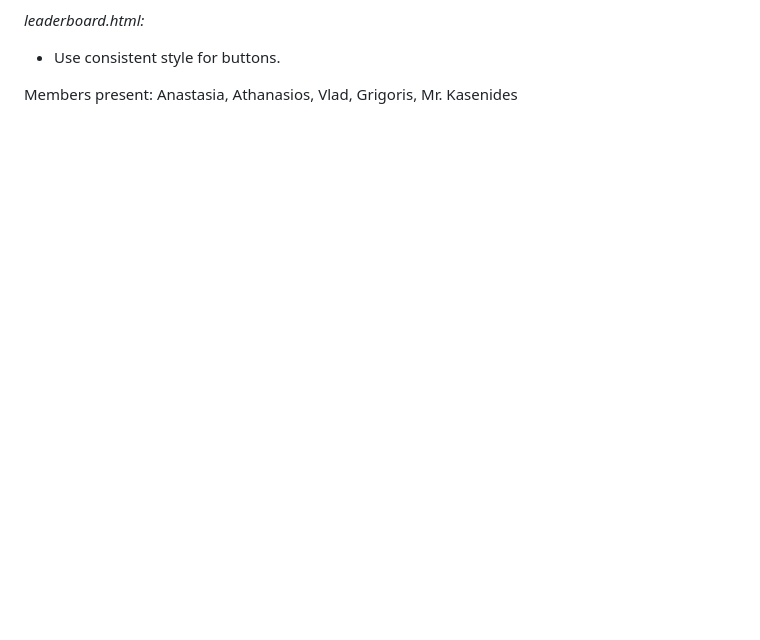
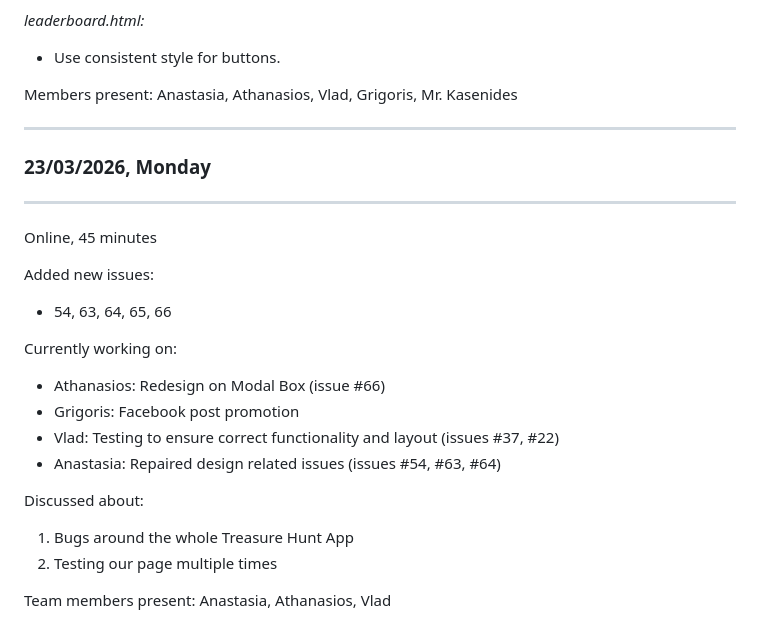
Before and after one commit to siaktsr/CO1111-Assessment, a Markdown page: notes.md, the part around the change. Rendered like a GitHub page; blank space fills up the shorter version.

Commit message:
Meeting notes 23.03

```diff
--- a/notes.md
+++ b/notes.md
@@ -157,3 +157,25 @@ _leaderboard.html:_
 - Use consistent style for buttons.
 
 Members present: Anastasia, Athanasios, Vlad, Grigoris, Mr. Kasenides
+
+
+------------------------
+### 23/03/2026, Monday
+------------------------
+
+Online, 45 minutes
+
+Added new issues:
+- 54, 63, 64, 65, 66
+
+Currently working on:
+- Athanasios: Redesign on Modal Box (issue #66)
+- Grigoris: Facebook post promotion
+- Vlad: Testing to ensure correct functionality and layout (issues #37, #22)
+- Anastasia: Repaired design related issues (issues #54, #63, #64)
+
+Discussed about:
+1) Bugs around the whole Treasure Hunt App
+2) Testing our page multiple times
+
+Team members present: Anastasia, Athanasios, Vlad
```
